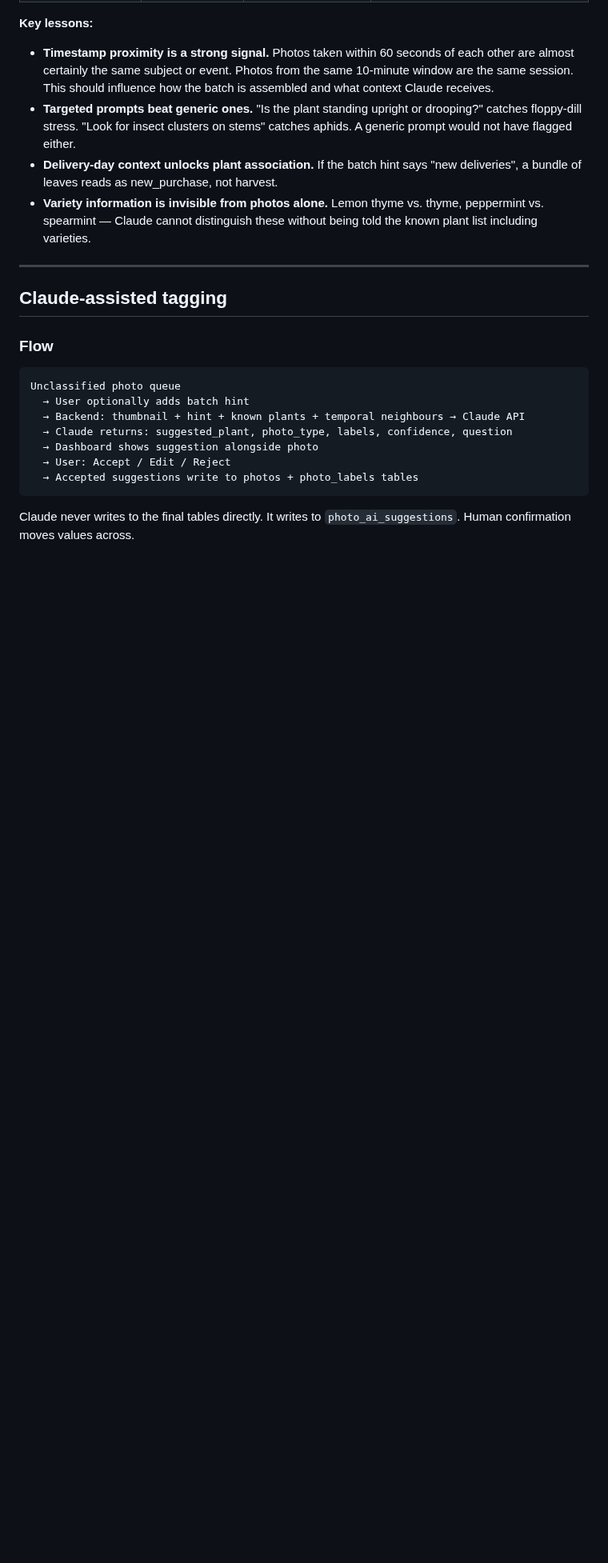
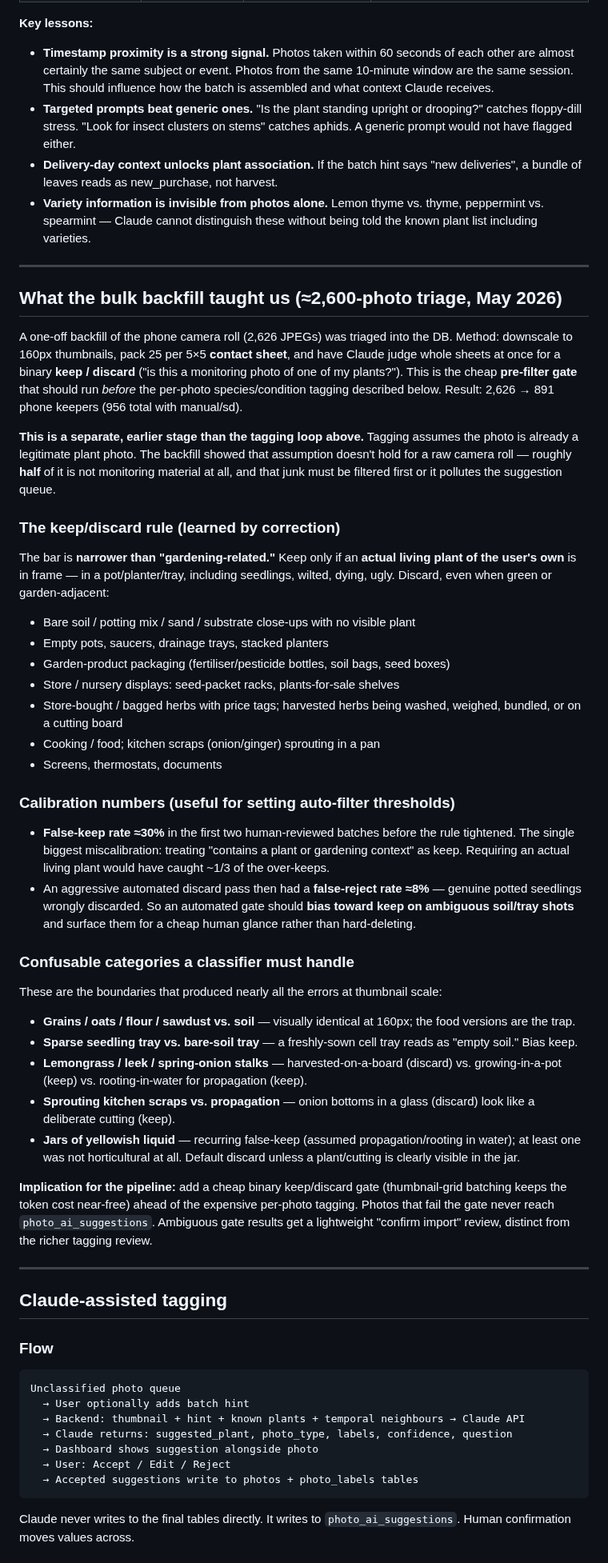
Before and after one commit to marcogallotta/plant-monitor, a Markdown page: docs/ai-tagging-design.md, the part around the change. Shown at 80% size. Drawn GitHub-style; blank space fills up the shorter version.

Commit message:
docs: add bulk-backfill triage findings to ai-tagging design
Capture lessons from the ~2,600-photo camera-roll triage: the
keep/discard rule, calibration numbers (~30% false-keep before
tightening, ~8% false-reject when aggressive), confusable categories,
and the recommendation for a cheap thumbnail-grid keep/discard gate
ahead of per-photo tagging.

```diff
--- a/docs/ai-tagging-design.md
+++ b/docs/ai-tagging-design.md
@@ -35,6 +35,43 @@ Before describing the design, here's what the human-Claude tagging loop looked l
 - **Targeted prompts beat generic ones.** "Is the plant standing upright or drooping?" catches floppy-dill stress. "Look for insect clusters on stems" catches aphids. A generic prompt would not have flagged either.
 - **Delivery-day context unlocks plant association.** If the batch hint says "new deliveries", a bundle of leaves reads as new_purchase, not harvest.
 - **Variety information is invisible from photos alone.** Lemon thyme vs. thyme, peppermint vs. spearmint — Claude cannot distinguish these without being told the known plant list including varieties.
+
+---
+
+## What the bulk backfill taught us (≈2,600-photo triage, May 2026)
+
+A one-off backfill of the phone camera roll (2,626 JPEGs) was triaged into the DB. Method: downscale to 160px thumbnails, pack 25 per 5×5 **contact sheet**, and have Claude judge whole sheets at once for a binary **keep / discard** ("is this a monitoring photo of one of my plants?"). This is the cheap **pre-filter gate** that should run _before_ the per-photo species/condition tagging described below. Result: 2,626 → 891 phone keepers (956 total with manual/sd).
+
+**This is a separate, earlier stage than the tagging loop above.** Tagging assumes the photo is already a legitimate plant photo. The backfill showed that assumption doesn't hold for a raw camera roll — roughly **half** of it is not monitoring material at all, and that junk must be filtered first or it pollutes the suggestion queue.
+
+### The keep/discard rule (learned by correction)
+
+The bar is **narrower than "gardening-related."** Keep only if an **actual living plant of the user's own** is in frame — in a pot/planter/tray, including seedlings, wilted, dying, ugly. Discard, even when green or garden-adjacent:
+
+- Bare soil / potting mix / sand / substrate close-ups with no visible plant
+- Empty pots, saucers, drainage trays, stacked planters
+- Garden-product packaging (fertiliser/pesticide bottles, soil bags, seed boxes)
+- Store / nursery displays: seed-packet racks, plants-for-sale shelves
+- Store-bought / bagged herbs with price tags; harvested herbs being washed, weighed, bundled, or on a cutting board
+- Cooking / food; kitchen scraps (onion/ginger) sprouting in a pan
+- Screens, thermostats, documents
+
+### Calibration numbers (useful for setting auto-filter thresholds)
+
+- **False-keep rate ≈30%** in the first two human-reviewed batches before the rule tightened. The single biggest miscalibration: treating "contains a plant or gardening context" as keep. Requiring an actual living plant would have caught ~1/3 of the over-keeps.
+- An aggressive automated discard pass then had a **false-reject rate ≈8%** — genuine potted seedlings wrongly discarded. So an automated gate should **bias toward keep on ambiguous soil/tray shots** and surface them for a cheap human glance rather than hard-deleting.
+
+### Confusable categories a classifier must handle
+
+These are the boundaries that produced nearly all the errors at thumbnail scale:
+
+- **Grains / oats / flour / sawdust vs. soil** — visually identical at 160px; the food versions are the trap.
+- **Sparse seedling tray vs. bare-soil tray** — a freshly-sown cell tray reads as "empty soil." Bias keep.
+- **Lemongrass / leek / spring-onion stalks** — harvested-on-a-board (discard) vs. growing-in-a-pot (keep) vs. rooting-in-water for propagation (keep).
+- **Sprouting kitchen scraps vs. propagation** — onion bottoms in a glass (discard) look like a deliberate cutting (keep).
+- **Jars of yellowish liquid** — recurring false-keep (assumed propagation/rooting in water); at least one was not horticultural at all. Default discard unless a plant/cutting is clearly visible in the jar.
+
+**Implication for the pipeline:** add a cheap binary keep/discard gate (thumbnail-grid batching keeps the token cost near-free) ahead of the expensive per-photo tagging. Photos that fail the gate never reach `photo_ai_suggestions`. Ambiguous gate results get a lightweight "confirm import" review, distinct from the richer tagging review.
 
 ---
 
```
